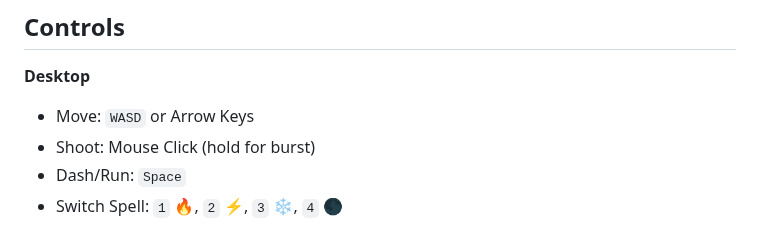
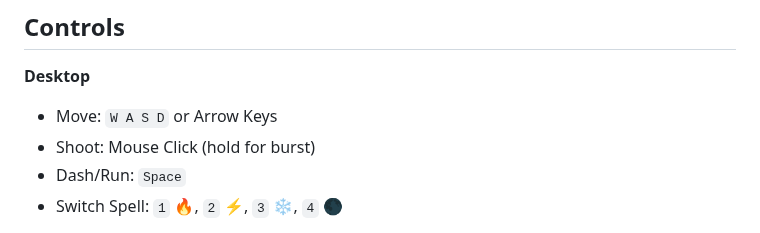
Before and after one commit to Aliencryptodev/Anomage-Survival, a Markdown page: README.md, the part around the change. Rendered like a GitHub page.

```diff
--- a/README.md
+++ b/README.md
@@ -20,7 +20,7 @@ Top-down arcade survivor with a retro look and elemental spells. Move, dodge, wi
 ## Controls
 
 **Desktop**
-- Move: `WASD` or Arrow Keys
+- Move: `W A S D` or Arrow Keys
 - Shoot: Mouse Click (hold for burst)
 - Dash/Run: `Space`
 - Switch Spell: `1` 🔥, `2` ⚡, `3` ❄️, `4` 🌑
```
